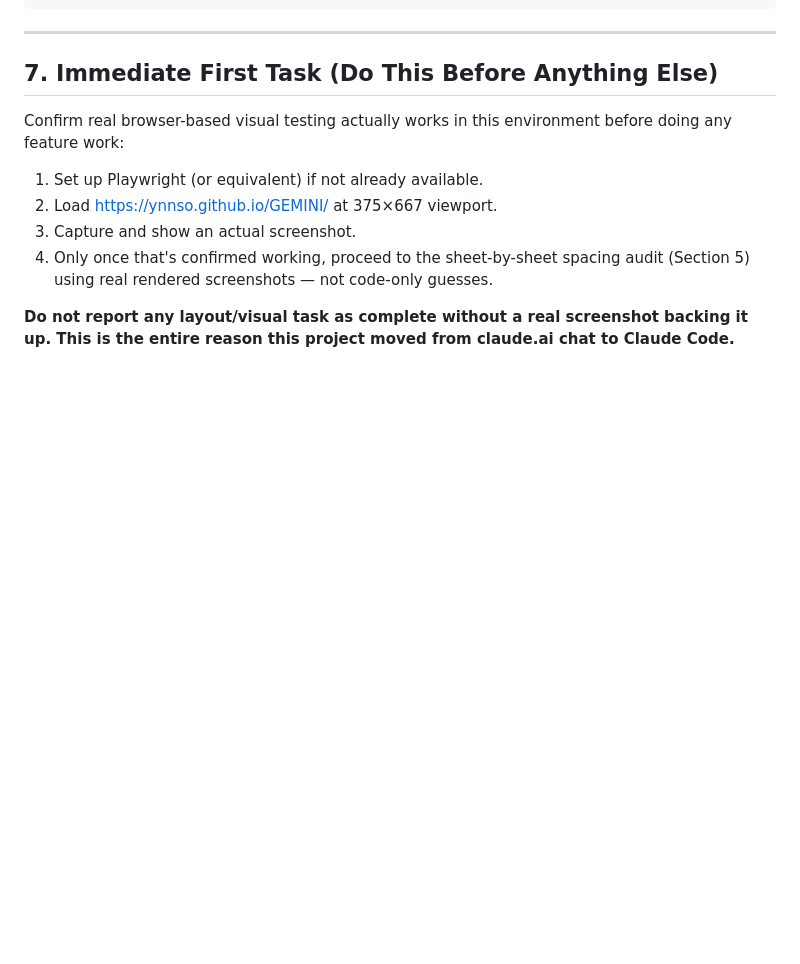
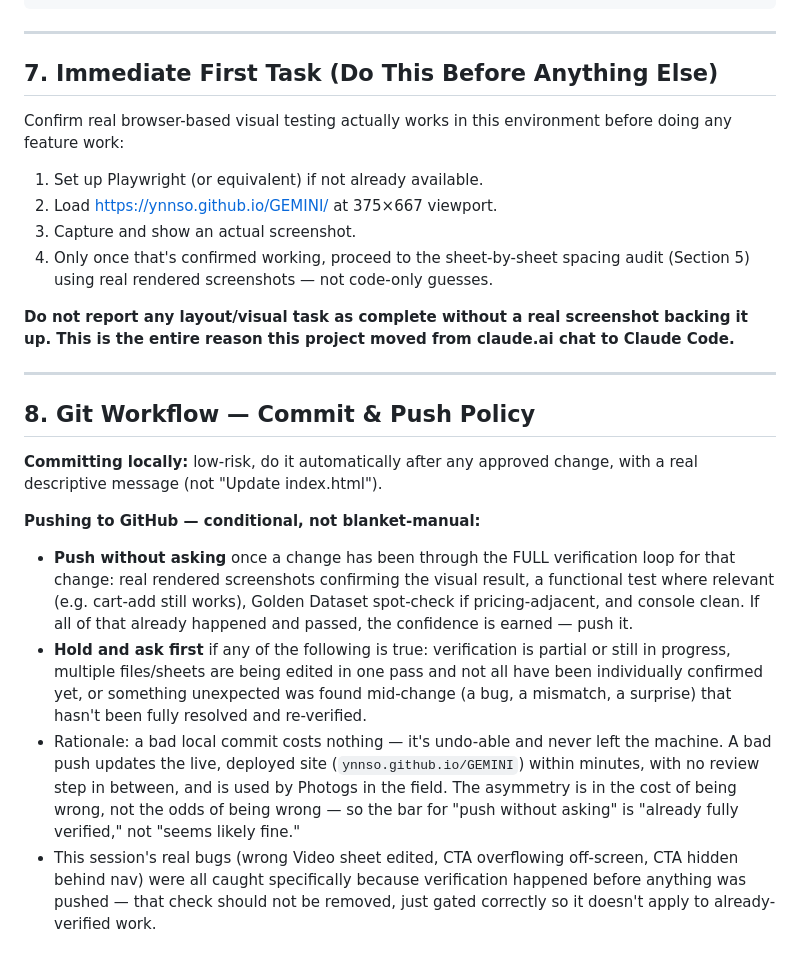
Before and after one commit to ynnso/GEMINI, a Markdown page: CLAUDE.md, the part around the change. Drawn GitHub-style; blank space fills up the shorter version.

Commit message:
Update CLAUDE.md: add Section 8 git workflow policy

```diff
--- a/CLAUDE.md
+++ b/CLAUDE.md
@@ -145,3 +145,15 @@ Confirm real browser-based visual testing actually works in this environment bef
 4. Only once that's confirmed working, proceed to the sheet-by-sheet spacing audit (Section 5) using real rendered screenshots — not code-only guesses.
 
 **Do not report any layout/visual task as complete without a real screenshot backing it up. This is the entire reason this project moved from claude.ai chat to Claude Code.**
+
+---
+
+## 8. Git Workflow — Commit & Push Policy
+
+**Committing locally:** low-risk, do it automatically after any approved change, with a real descriptive message (not "Update index.html").
+
+**Pushing to GitHub — conditional, not blanket-manual:**
+- **Push without asking** once a change has been through the FULL verification loop for that change: real rendered screenshots confirming the visual result, a functional test where relevant (e.g. cart-add still works), Golden Dataset spot-check if pricing-adjacent, and console clean. If all of that already happened and passed, the confidence is earned — push it.
+- **Hold and ask first** if any of the following is true: verification is partial or still in progress, multiple files/sheets are being edited in one pass and not all have been individually confirmed yet, or something unexpected was found mid-change (a bug, a mismatch, a surprise) that hasn't been fully resolved and re-verified.
+- Rationale: a bad local commit costs nothing — it's undo-able and never left the machine. A bad push updates the live, deployed site (`ynnso.github.io/GEMINI`) within minutes, with no review step in between, and is used by Photogs in the field. The asymmetry is in the cost of being wrong, not the odds of being wrong — so the bar for "push without asking" is "already fully verified," not "seems likely fine."
+- This session's real bugs (wrong Video sheet edited, CTA overflowing off-screen, CTA hidden behind nav) were all caught specifically because verification happened before anything was pushed — that check should not be removed, just gated correctly so it doesn't apply to already-verified work.
```
